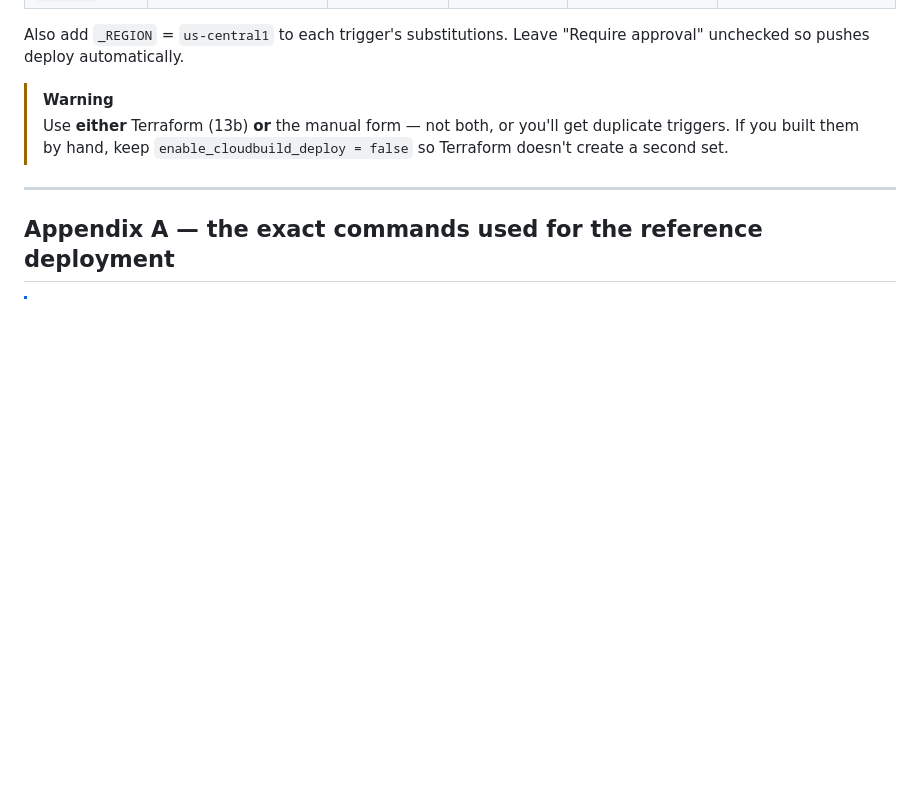
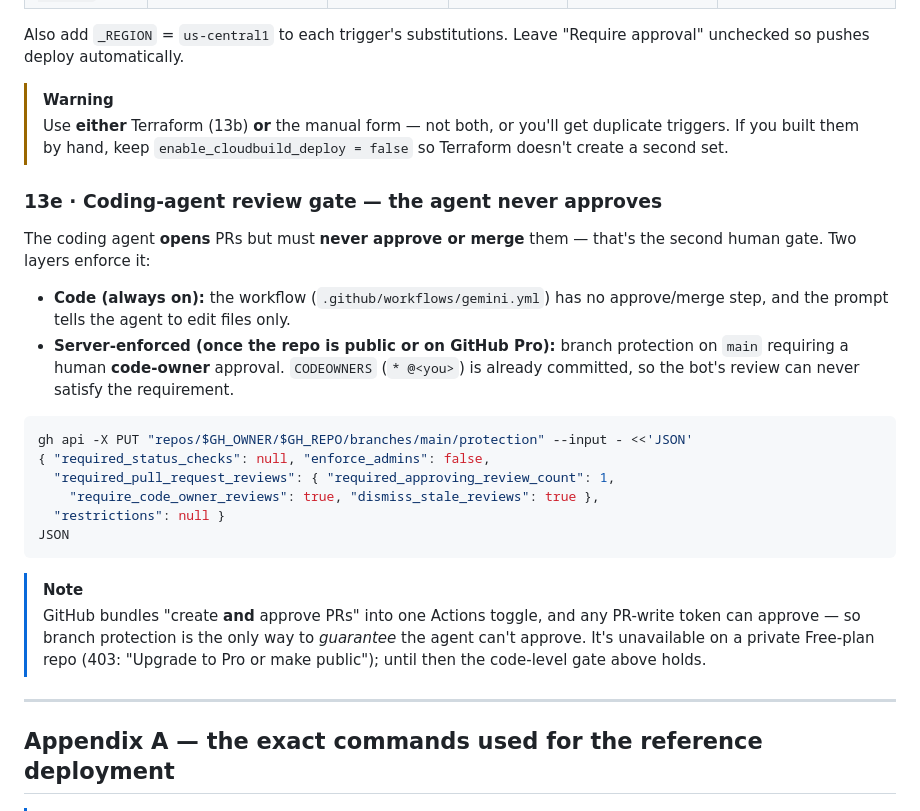
Before and after one commit to Alexander-Tyagunov/agentic-3rd-line-support, a Markdown page: docs/setup.md, the part around the change. Rendered like a GitHub page; blank space fills up the shorter version.

Commit message:
Docs: coding-agent never-approve gate + branch-protection command

````diff
--- a/docs/setup.md
+++ b/docs/setup.md
@@ -433,6 +433,32 @@ approval" unchecked so pushes deploy automatically.
 > duplicate triggers. If you built them by hand, keep `enable_cloudbuild_deploy =
 > false` so Terraform doesn't create a second set.
 
+### 13e · Coding-agent review gate — the agent never approves
+
+The coding agent **opens** PRs but must **never approve or merge** them — that's the
+second human gate. Two layers enforce it:
+
+- **Code (always on):** the workflow (`.github/workflows/gemini.yml`) has no
+  approve/merge step, and the prompt tells the agent to edit files only.
+- **Server-enforced (once the repo is public or on GitHub Pro):** branch protection
+  on `main` requiring a human **code-owner** approval. `CODEOWNERS` (`* @<you>`) is
+  already committed, so the bot's review can never satisfy the requirement.
+
+```bash
+gh api -X PUT "repos/$GH_OWNER/$GH_REPO/branches/main/protection" --input - <<'JSON'
+{ "required_status_checks": null, "enforce_admins": false,
+  "required_pull_request_reviews": { "required_approving_review_count": 1,
+    "require_code_owner_reviews": true, "dismiss_stale_reviews": true },
+  "restrictions": null }
+JSON
+```
+
+> [!NOTE]
+> GitHub bundles "create **and** approve PRs" into one Actions toggle, and any
+> PR-write token can approve — so branch protection is the only way to *guarantee*
+> the agent can't approve. It's unavailable on a private Free-plan repo (403:
+> "Upgrade to Pro or make public"); until then the code-level gate above holds.
+
 ---
 
 ## Appendix A — the exact commands used for the reference deployment
````
